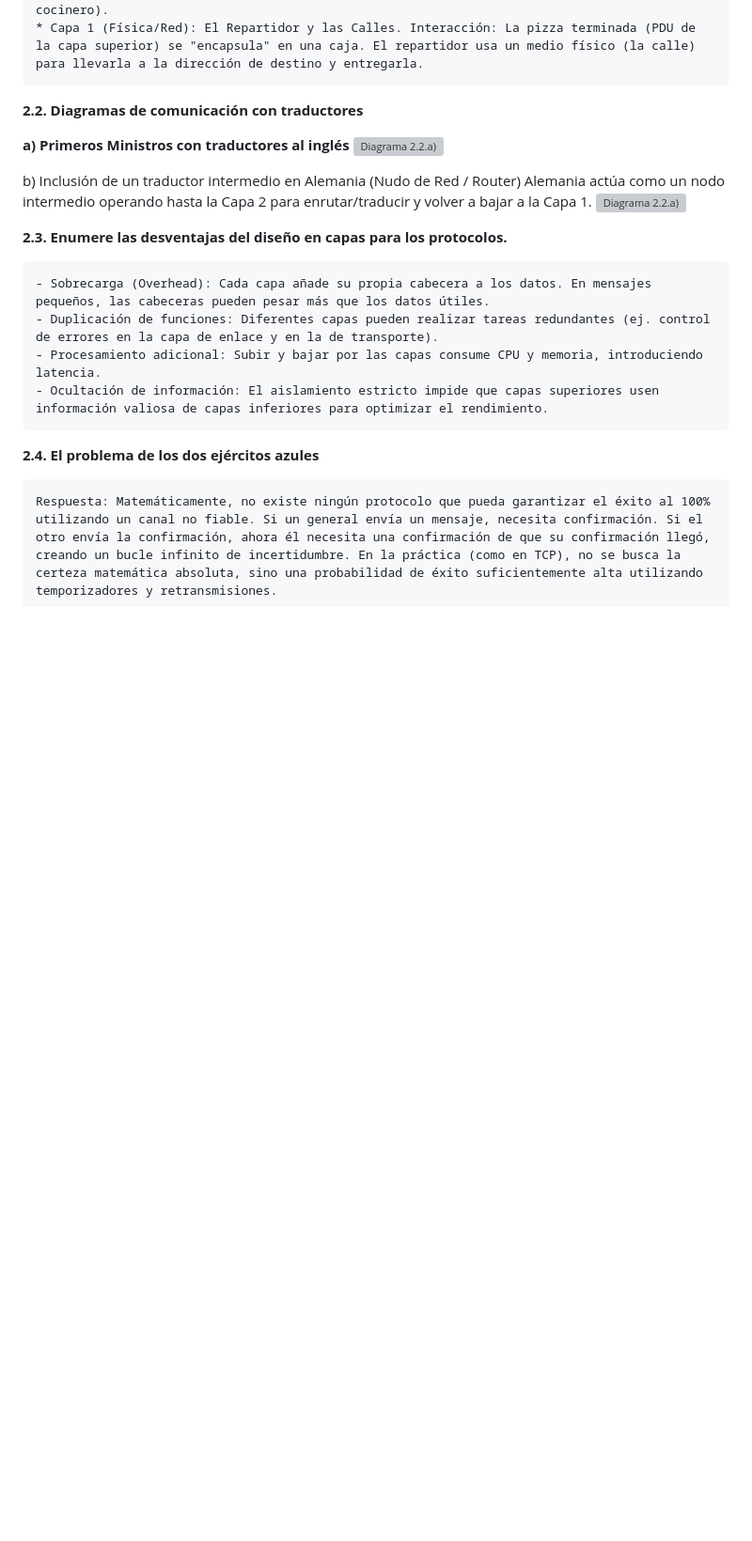
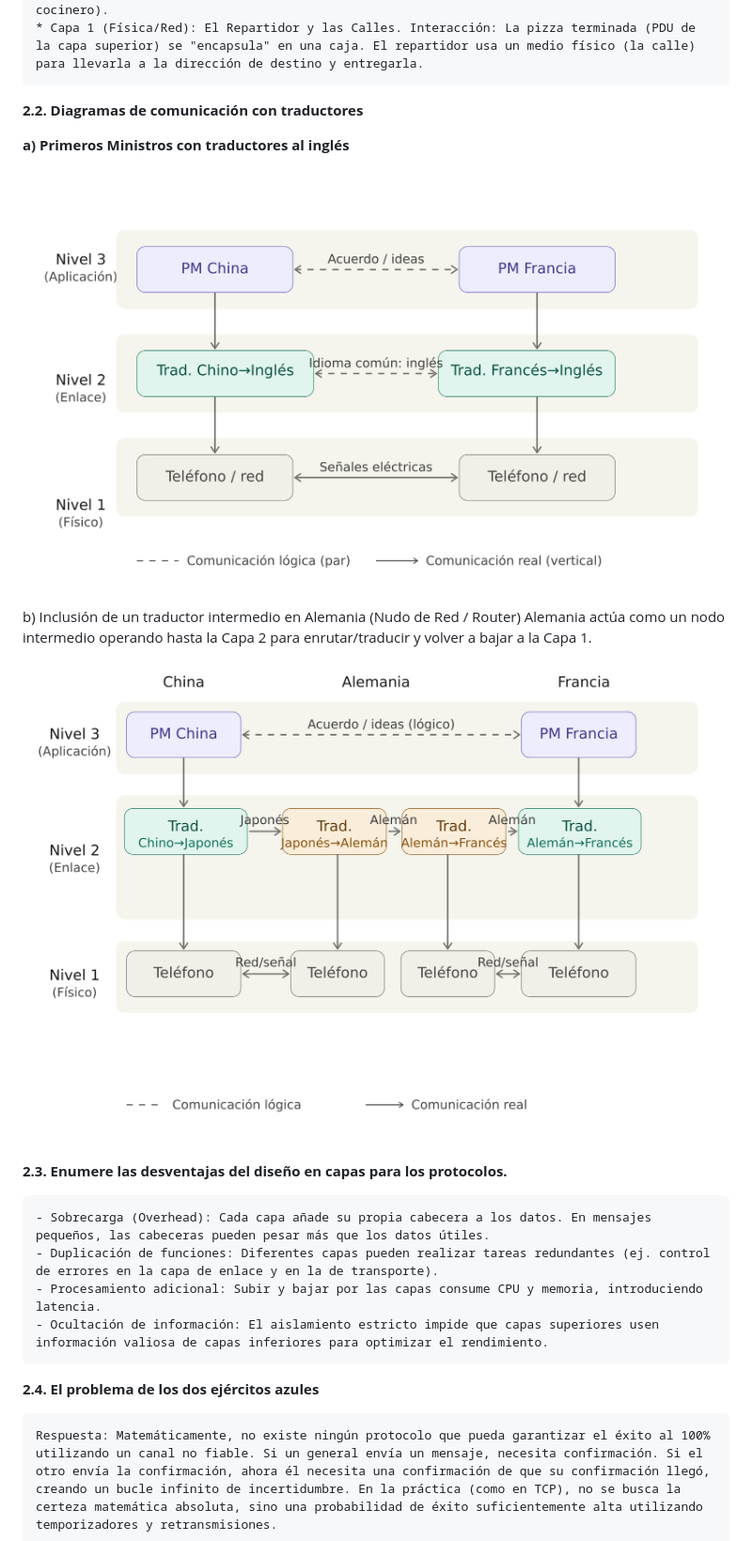
Before and after one commit to Mati-Costamagna/Ethernautas-v2, a Markdown page: Tarea_Clase1.md, the part around the change. Shown: that part at 94% size. Drawn GitHub-style; pictures changed too: Diagramas/diagrama-a.png (added), Diagramas/diagrama-b.png (added); blank space fills up the shorter version; grey boxes are pictures that could not be loaded.

Commit message:
Diagramas png

```diff
--- a/Tarea_Clase1.md
+++ b/Tarea_Clase1.md
@@ -58,11 +58,11 @@ Basado en *Comunicaciones y Redes de Computadores* (7ª edición) de William Sta
 **2.2. Diagramas de comunicación con traductores**
 
 **a) Primeros Ministros con traductores al inglés**
-![Diagrama 2.2.a)](./Diagramas/diagrama-a.svg)
+![Diagrama 2.2.a)](./Diagramas/diagrama-a.png)
 
 b) Inclusión de un traductor intermedio en Alemania (Nudo de Red / Router)
 Alemania actúa como un nodo intermedio operando hasta la Capa 2 para enrutar/traducir y volver a bajar a la Capa 1.
-![Diagrama 2.2.a)](./Diagramas/diagrama-b.svg)
+![Diagrama 2.2.a)](./Diagramas/diagrama-b.png)
 
 **2.3. Enumere las desventajas del diseño en capas para los protocolos.**
 
```
Also changed, not shown: 2 other files.
